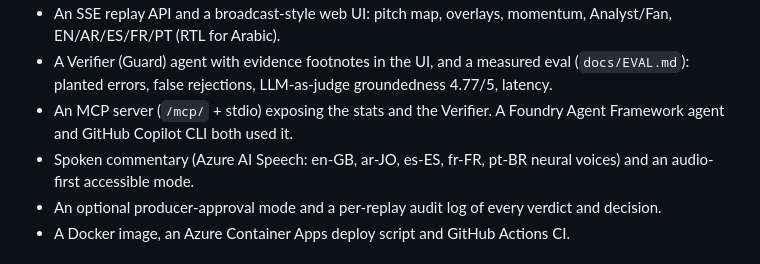
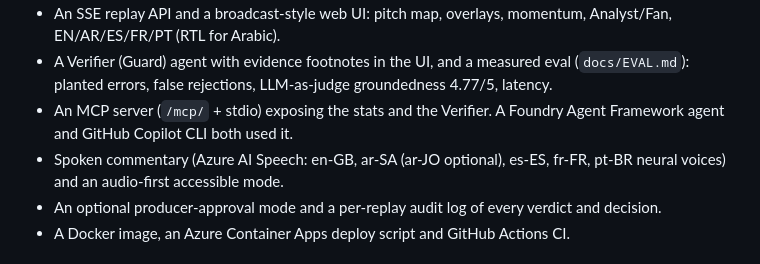
Before and after one commit to ismael-De/echo-pitch, a Markdown page: docs/pitch.md, the part around the change. Rendered like a GitHub page.

```diff
--- a/docs/pitch.md
+++ b/docs/pitch.md
@@ -30,7 +30,7 @@ intelligence, made for every fan.
 - An SSE replay API and a broadcast-style web UI: pitch map, overlays, momentum, Analyst/Fan, EN/AR/ES/FR/PT (RTL for Arabic).
 - A Verifier (Guard) agent with evidence footnotes in the UI, and a measured eval (`docs/EVAL.md`): planted errors, false rejections, LLM-as-judge groundedness 4.77/5, latency.
 - An MCP server (`/mcp/` + stdio) exposing the stats and the Verifier. A Foundry Agent Framework agent and GitHub Copilot CLI both used it.
-- Spoken commentary (Azure AI Speech: en-GB, ar-JO, es-ES, fr-FR, pt-BR neural voices) and an audio-first accessible mode.
+- Spoken commentary (Azure AI Speech: en-GB, ar-SA (ar-JO optional), es-ES, fr-FR, pt-BR neural voices) and an audio-first accessible mode.
 - An optional producer-approval mode and a per-replay audit log of every verdict and decision.
 - A Docker image, an Azure Container Apps deploy script and GitHub Actions CI.
 
```
Also changed, not shown: README.md (+2 -2 lines).
